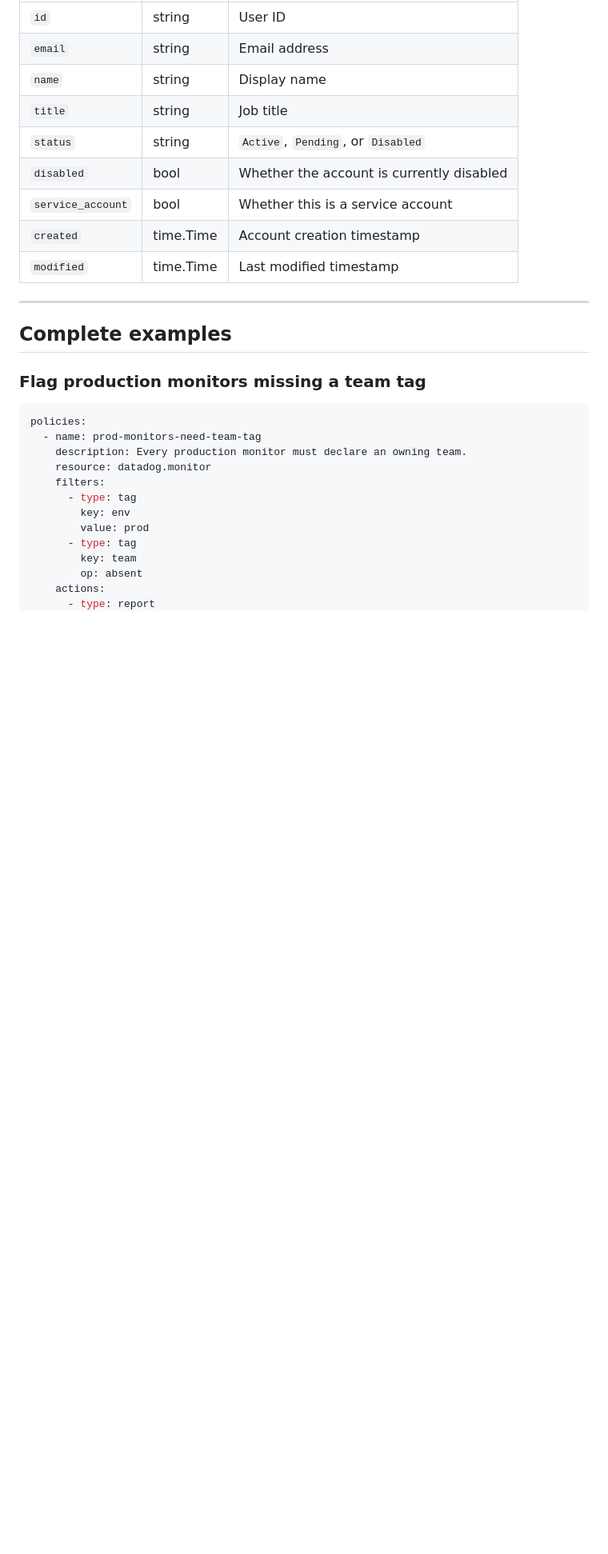
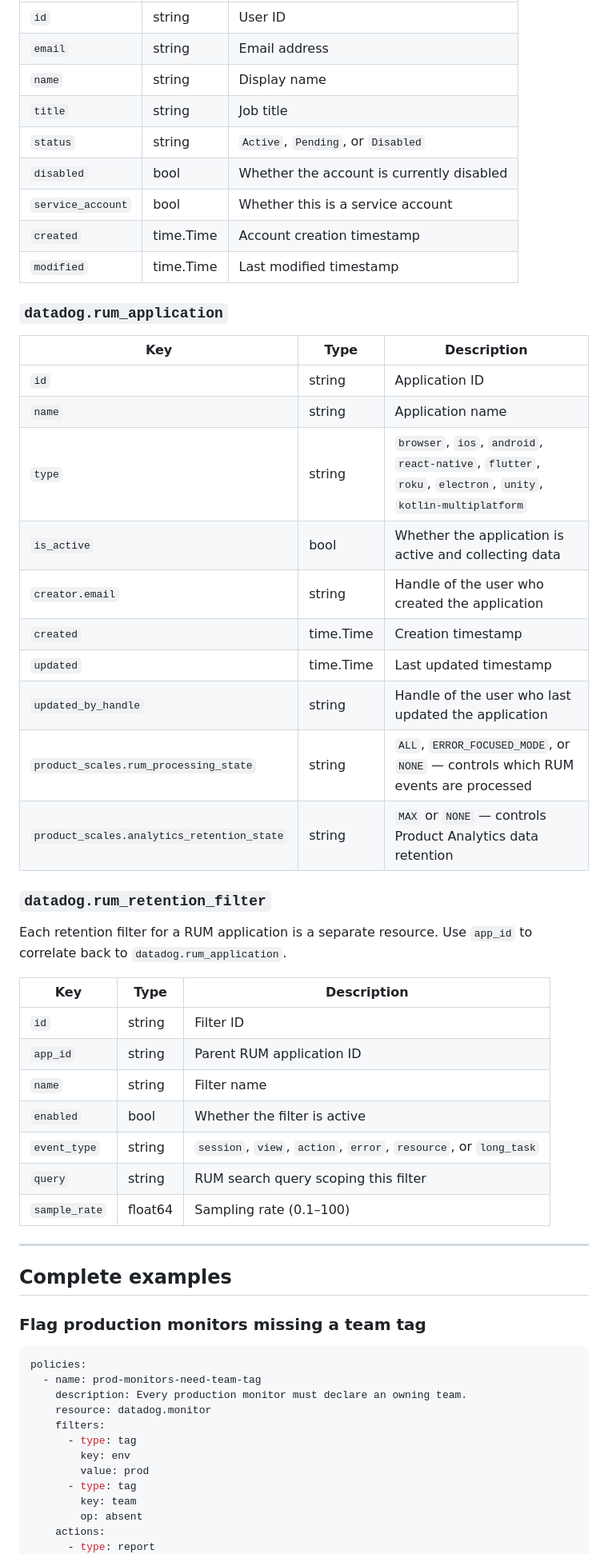
Before and after one commit to mbaitelman/leash, a Markdown page: docs/policies.md, the part around one of its changes. Shown at 80% size. Drawn GitHub-style; blank space fills up the shorter version.

Commit message:
docs: update policies.md with RUM resources and creator fields
- Add datadog.rum_application and datadog.rum_retention_filter to resource
  types table and field reference
- Add creator.email and creator.handle to datadog.monitor field table
- Add creator.email to datadog.dashboard field table
- Update delete action note to include new resource types

Co-Authored-By: Claude Sonnet 4.6 <noreply@anthropic.com>
Claude-Session: https://claude.ai/code/session_016GcghaRKjNNaoccKU7W1bs

```diff
--- a/docs/policies.md
+++ b/docs/policies.md
@@ -390,6 +395,35 @@ These are the property keys available for `value` and `age` filters. The `tag` f
 | `service_account` | bool | Whether this is a service account |
 | `created` | time.Time | Account creation timestamp |
 | `modified` | time.Time | Last modified timestamp |
+
+### `datadog.rum_application`
+
+| Key | Type | Description |
+|---|---|---|
+| `id` | string | Application ID |
+| `name` | string | Application name |
+| `type` | string | `browser`, `ios`, `android`, `react-native`, `flutter`, `roku`, `electron`, `unity`, `kotlin-multiplatform` |
+| `is_active` | bool | Whether the application is active and collecting data |
+| `creator.email` | string | Handle of the user who created the application |
+| `created` | time.Time | Creation timestamp |
+| `updated` | time.Time | Last updated timestamp |
+| `updated_by_handle` | string | Handle of the user who last updated the application |
+| `product_scales.rum_processing_state` | string | `ALL`, `ERROR_FOCUSED_MODE`, or `NONE` — controls which RUM events are processed |
+| `product_scales.analytics_retention_state` | string | `MAX` or `NONE` — controls Product Analytics data retention |
+
+### `datadog.rum_retention_filter`
+
+Each retention filter for a RUM application is a separate resource. Use `app_id` to correlate back to `datadog.rum_application`.
+
+| Key | Type | Description |
+|---|---|---|
+| `id` | string | Filter ID |
+| `app_id` | string | Parent RUM application ID |
+| `name` | string | Filter name |
+| `enabled` | bool | Whether the filter is active |
+| `event_type` | string | `session`, `view`, `action`, `error`, `resource`, or `long_task` |
+| `query` | string | RUM search query scoping this filter |
+| `sample_rate` | float64 | Sampling rate (0.1–100) |
 
 ---
 
```
Also changed, not shown: other parts of docs/policies.md (+6 -1 lines).
